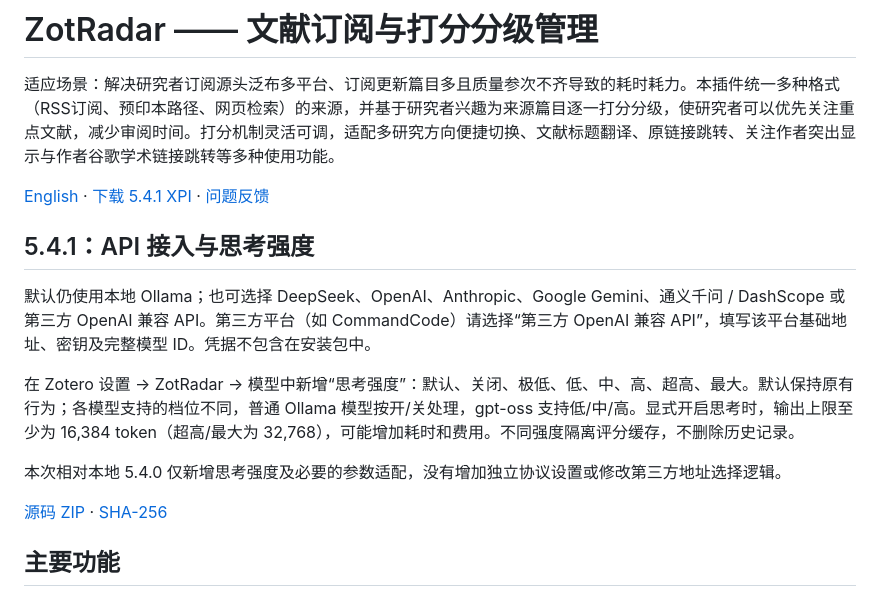
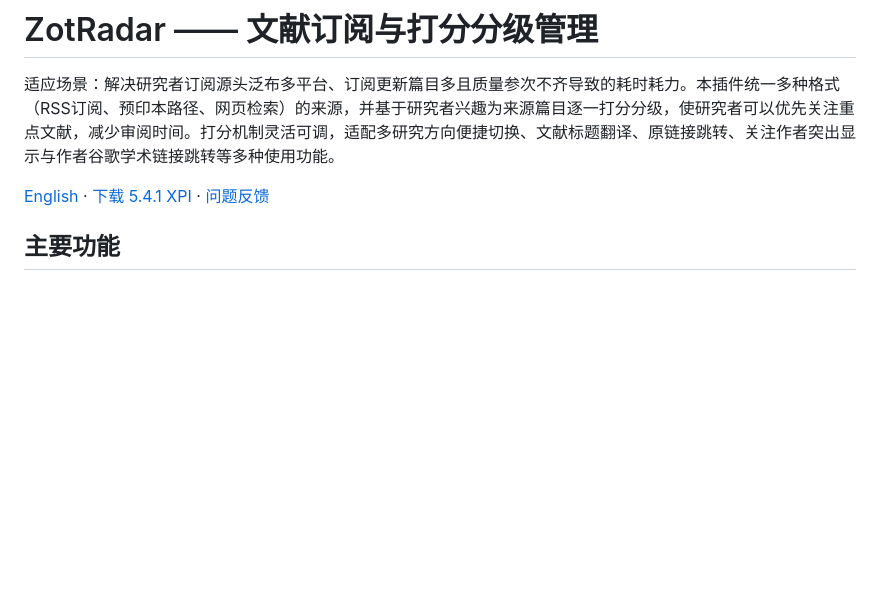
Before and after one commit to poesein/ZotRadar, a Markdown page: README.md, the part around the change. Rendered like a GitHub page; blank space fills up the shorter version.

Commit message:
Move 5.4.1 release details out of README and correct XPI download link

```diff
--- a/README.md
+++ b/README.md
@@ -2,17 +2,7 @@
 
 适应场景：解决研究者订阅源头泛布多平台、订阅更新篇目多且质量参次不齐导致的耗时耗力。本插件统一多种格式（RSS订阅、预印本路径、网页检索）的来源，并基于研究者兴趣为来源篇目逐一打分分级，使研究者可以优先关注重点文献，减少审阅时间。打分机制灵活可调，适配多研究方向便捷切换、文献标题翻译、原链接跳转、关注作者突出显示与作者谷歌学术链接跳转等多种使用功能。
 
-[English](README_EN.md) · [下载 5.4.1 XPI](https://github.com/poesein/ZotRadar/releases/download/v5.3.1/ZotRadar-5.3.1-zotero10.xpi) · [问题反馈](https://github.com/poesein/ZotRadar/issues)
-
-## 5.4.1：API 接入与思考强度
-
-默认仍使用本地 Ollama；也可选择 DeepSeek、OpenAI、Anthropic、Google Gemini、通义千问 / DashScope 或第三方 OpenAI 兼容 API。第三方平台（如 CommandCode）请选择“第三方 OpenAI 兼容 API”，填写该平台基础地址、密钥及完整模型 ID。凭据不包含在安装包中。
-
-在 Zotero 设置 → ZotRadar → 模型中新增“思考强度”：默认、关闭、极低、低、中、高、超高、最大。默认保持原有行为；各模型支持的档位不同，普通 Ollama 模型按开/关处理，gpt-oss 支持低/中/高。显式开启思考时，输出上限至少为 16,384 token（超高/最大为 32,768），可能增加耗时和费用。不同强度隔离评分缓存，不删除历史记录。
-
-本次相对本地 5.4.0 仅新增思考强度及必要的参数适配，没有增加独立协议设置或修改第三方地址选择逻辑。
-
-[源码 ZIP](releases/5.4.1/ZotRadar-5.4.1-source.zip) · [SHA-256](releases/5.4.1/SHA256SUMS.txt)
+[English](README_EN.md) · [下载 5.4.1 XPI](https://raw.githubusercontent.com/poesein/ZotRadar/main/releases/5.4.1/ZotRadar-5.4.1-zotero10.xpi) · [问题反馈](https://github.com/poesein/ZotRadar/issues)
 
 ## 主要功能
 <img width="1719" height="1122" alt="image" src="https://github.com/user-attachments/assets/3dab5508-f8cb-46d8-8d91-d2a7dc922ed8" />
```
Also changed, not shown: README_EN.md (+0 -8 lines).
